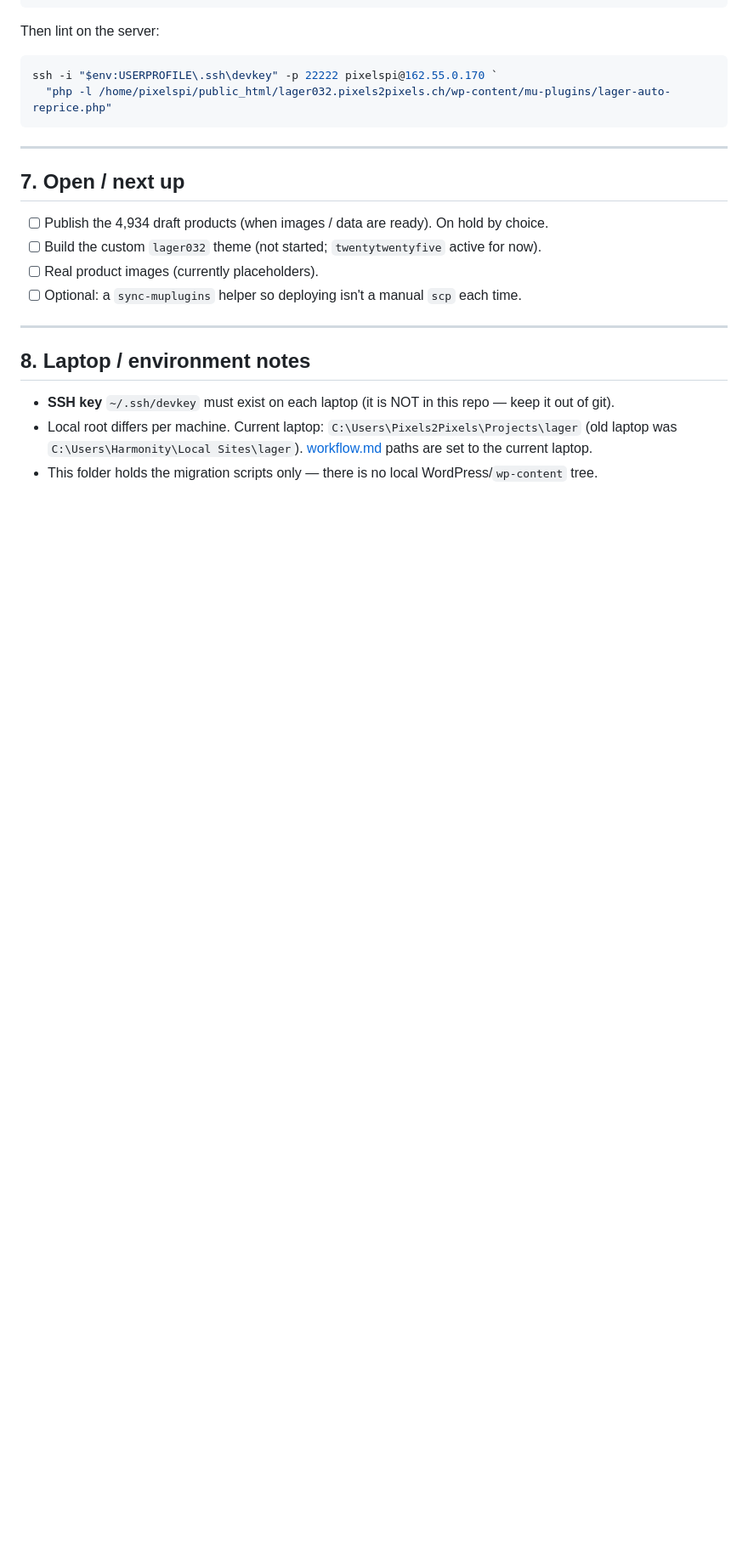
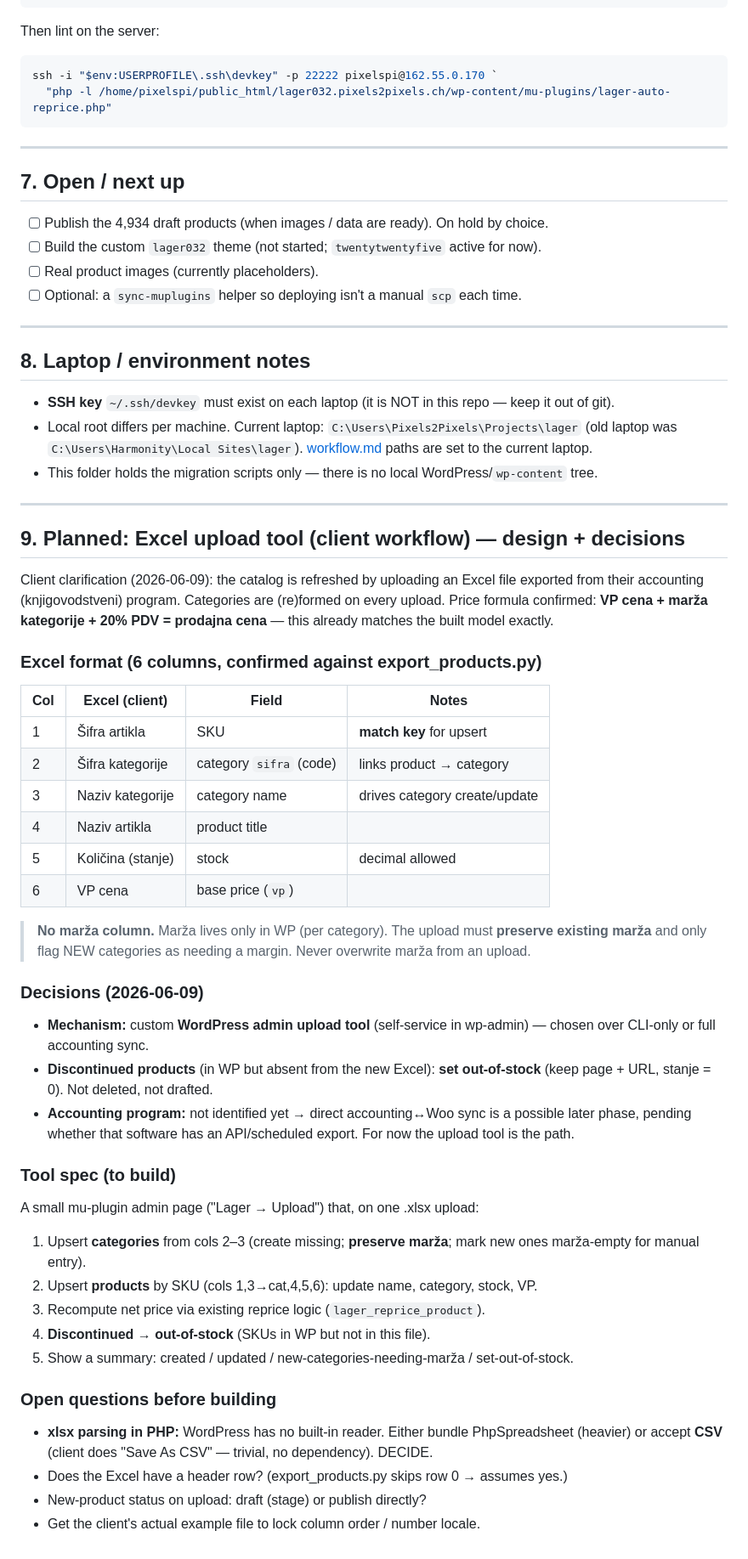
Before and after one commit to OlegSvynarchuk/Lager032, a Markdown page: PROGRESS.md, the part around the change. Shown at 85% size. Drawn GitHub-style; blank space fills up the shorter version.

Commit message:
Add Excel upload tool design + client workflow decisions

```diff
--- a/PROGRESS.md
+++ b/PROGRESS.md
@@ -114,3 +114,55 @@ ssh -i "$env:USERPROFILE\.ssh\devkey" -p 22222 pixelspi@162.55.0.170 `
   (old laptop was `C:\Users\Harmonity\Local Sites\lager`). [workflow.md](workflow.md) paths are
   set to the current laptop.
 - This folder holds the migration scripts only — there is no local WordPress/`wp-content` tree.
+
+---
+
+## 9. Planned: Excel upload tool (client workflow) — design + decisions
+
+Client clarification (2026-06-09): the catalog is refreshed by uploading an Excel file
+exported from their accounting (knjigovodstveni) program. Categories are (re)formed on
+every upload. Price formula confirmed: **VP cena + marža kategorije + 20% PDV = prodajna cena**
+— this already matches the built model exactly.
+
+### Excel format (6 columns, confirmed against export_products.py)
+
+| Col | Excel (client) | Field | Notes |
+|---|---|---|---|
+| 1 | Šifra artikla | SKU | **match key** for upsert |
+| 2 | Šifra kategorije | category `sifra` (code) | links product → category |
+| 3 | Naziv kategorije | category name | drives category create/update |
+| 4 | Naziv artikla | product title | |
+| 5 | Količina (stanje) | stock | decimal allowed |
+| 6 | VP cena | base price (`vp`) | |
+
+> **No marža column.** Marža lives only in WP (per category). The upload must
+> **preserve existing marža** and only flag NEW categories as needing a margin.
+> Never overwrite marža from an upload.
+
+### Decisions (2026-06-09)
+
+- **Mechanism:** custom **WordPress admin upload tool** (self-service in wp-admin) — chosen
+  over CLI-only or full accounting sync.
+- **Discontinued products** (in WP but absent from the new Excel): **set out-of-stock**
+  (keep page + URL, stanje = 0). Not deleted, not drafted.
+- **Accounting program:** not identified yet → direct accounting↔Woo sync is a possible
+  later phase, pending whether that software has an API/scheduled export. For now the
+  upload tool is the path.
+
+### Tool spec (to build)
+
+A small mu-plugin admin page ("Lager → Upload") that, on one .xlsx upload:
+1. Upsert **categories** from cols 2–3 (create missing; **preserve marža**; mark new ones
+   marža-empty for manual entry).
+2. Upsert **products** by SKU (cols 1,3→cat,4,5,6): update name, category, stock, VP.
+3. Recompute net price via existing reprice logic (`lager_reprice_product`).
+4. **Discontinued → out-of-stock** (SKUs in WP but not in this file).
+5. Show a summary: created / updated / new-categories-needing-marža / set-out-of-stock.
+
+### Open questions before building
+
+- **xlsx parsing in PHP:** WordPress has no built-in reader. Either bundle PhpSpreadsheet
+  (heavier) or accept **CSV** (client does "Save As CSV" — trivial, no dependency). DECIDE.
+- Does the Excel have a header row? (export_products.py skips row 0 → assumes yes.)
+- New-product status on upload: draft (stage) or publish directly?
+- Get the client's actual example file to lock column order / number locale.
```
